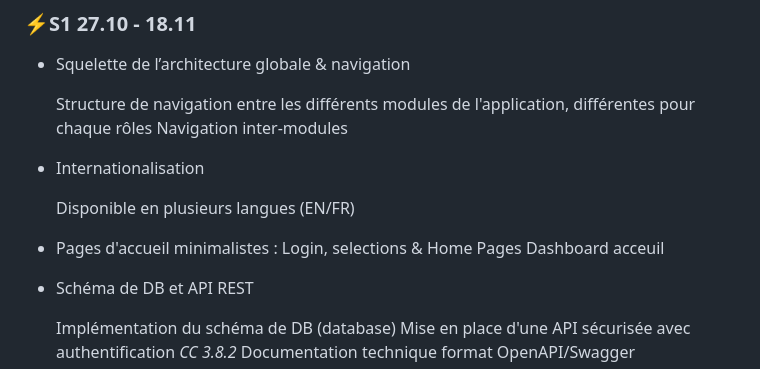
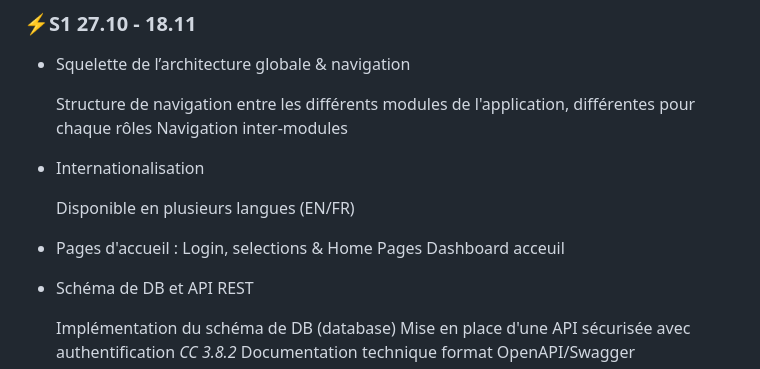
Before and after one commit to EPFL-ENAC/co2-planning, a Markdown page: Project_backlog.md, the part around the change. Rendered like a GitHub page.

Commit message:
Fix typo in Project_backlog.md

```diff
--- a/Project_backlog.md
+++ b/Project_backlog.md
@@ -11,7 +11,7 @@
 
     Disponible en plusieurs langues (EN/FR)
 
-- Pages d'accueil minimalistes : Login, selections & Home Pages
+- Pages d'accueil : Login, selections & Home Pages
     Dashboard acceuil
 
 - Schéma de DB et API REST
```
